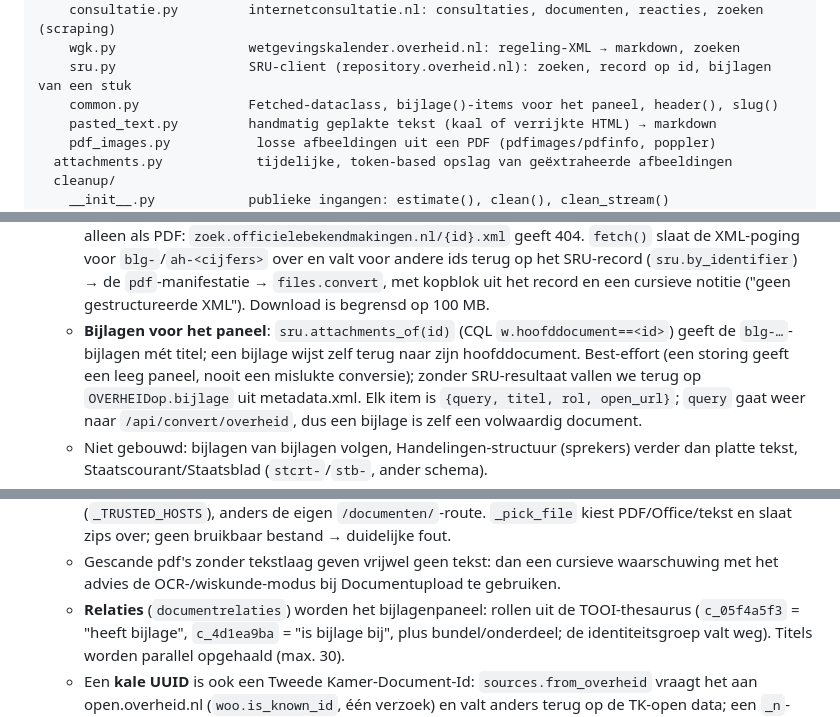
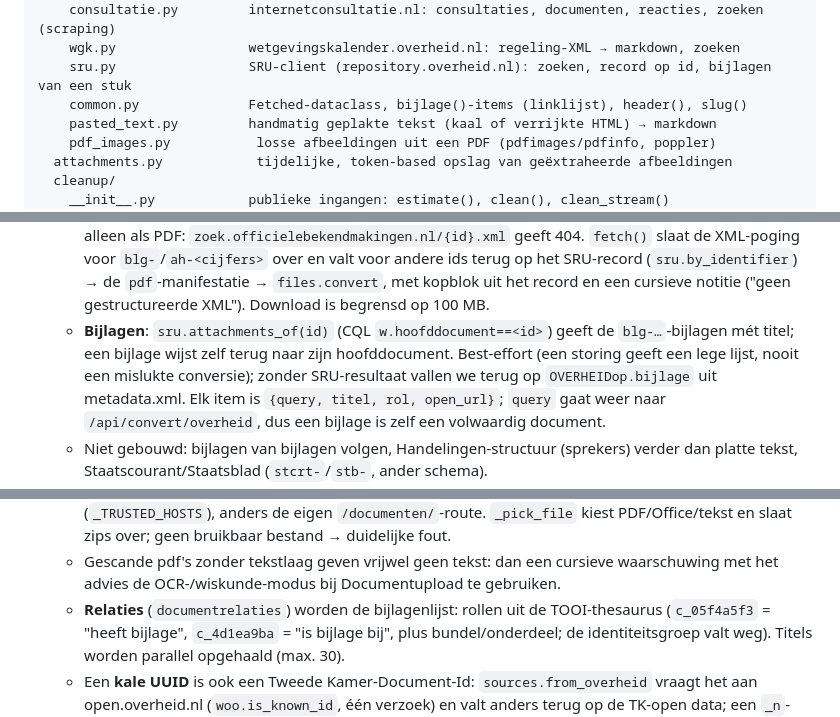
Before and after one commit to fabeerens/markdown-converter, a Markdown page: CLAUDE.md, 3 parts joined by grey strips. Rendered like a GitHub page.

Commit message:
CLAUDE.md: verouderde paneel-verwijzingen rechtgezet
Co-Authored-By: Claude Sonnet 5.5 <noreply@anthropic.com>

```diff
--- a/CLAUDE.md
+++ b/CLAUDE.md
@@ -57,7 +57,7 @@ mdconv/
     consultatie.py         internetconsultatie.nl: consultaties, documenten, reacties, zoeken (scraping)
     wgk.py                 wetgevingskalender.overheid.nl: regeling-XML → markdown, zoeken
     sru.py                 SRU-client (repository.overheid.nl): zoeken, record op id, bijlagen van een stuk
-    common.py              Fetched-dataclass, bijlage()-items voor het paneel, header(), slug()
+    common.py              Fetched-dataclass, bijlage()-items (linklijst), header(), slug()
     pasted_text.py         handmatig geplakte tekst (kaal of verrijkte HTML) → markdown
     pdf_images.py           losse afbeeldingen uit een PDF (pdfimages/pdfinfo, poppler)
   attachments.py            tijdelijke, token-based opslag van geëxtraheerde afbeeldingen
@@ -167,9 +167,9 @@ accountregistratie namens de gebruiker):
     XML-poging voor `blg-`/`ah-<cijfers>` over en valt voor andere ids terug op het SRU-record
     (`sru.by_identifier`) → de `pdf`-manifestatie → `files.convert`, met kopblok uit het record en een
     cursieve notitie ("geen gestructureerde XML"). Download is begrensd op 100 MB.
-  - **Bijlagen voor het paneel**: `sru.attachments_of(id)` (CQL `w.hoofddocument==<id>`) geeft de
+  - **Bijlagen**: `sru.attachments_of(id)` (CQL `w.hoofddocument==<id>`) geeft de
     `blg-…`-bijlagen mét titel; een bijlage wijst zelf terug naar zijn hoofddocument. Best-effort
-    (een storing geeft een leeg paneel, nooit een mislukte conversie); zonder SRU-resultaat vallen
+    (een storing geeft een lege lijst, nooit een mislukte conversie); zonder SRU-resultaat vallen
     we terug op `OVERHEIDop.bijlage` uit metadata.xml. Elk item is `{query, titel, rol, open_url}`;
     `query` gaat weer naar `/api/convert/overheid`, dus een bijlage is zelf een volwaardig document.
   - Niet gebouwd: bijlagen van bijlagen volgen, Handelingen-structuur (sprekers) verder dan platte
@@ -189,7 +189,7 @@ accountregistratie namens de gebruiker):
     `_pick_file` kiest PDF/Office/tekst en slaat zips over; geen bruikbaar bestand → duidelijke fout.
   - Gescande pdf's zonder tekstlaag geven vrijwel geen tekst: dan een cursieve waarschuwing met het
     advies de OCR-/wiskunde-modus bij Documentupload te gebruiken.
-  - **Relaties** (`documentrelaties`) worden het bijlagenpaneel: rollen uit de TOOI-thesaurus
+  - **Relaties** (`documentrelaties`) worden de bijlagenlijst: rollen uit de TOOI-thesaurus
     (`c_05f4a5f3` = "heeft bijlage", `c_4d1ea9ba` = "is bijlage bij", plus bundel/onderdeel; de
     identiteitsgroep valt weg). Titels worden parallel opgehaald (max. 30).
   - Een **kale UUID** is ook een Tweede Kamer-Document-Id: `sources.from_overheid` vraagt het aan
```
